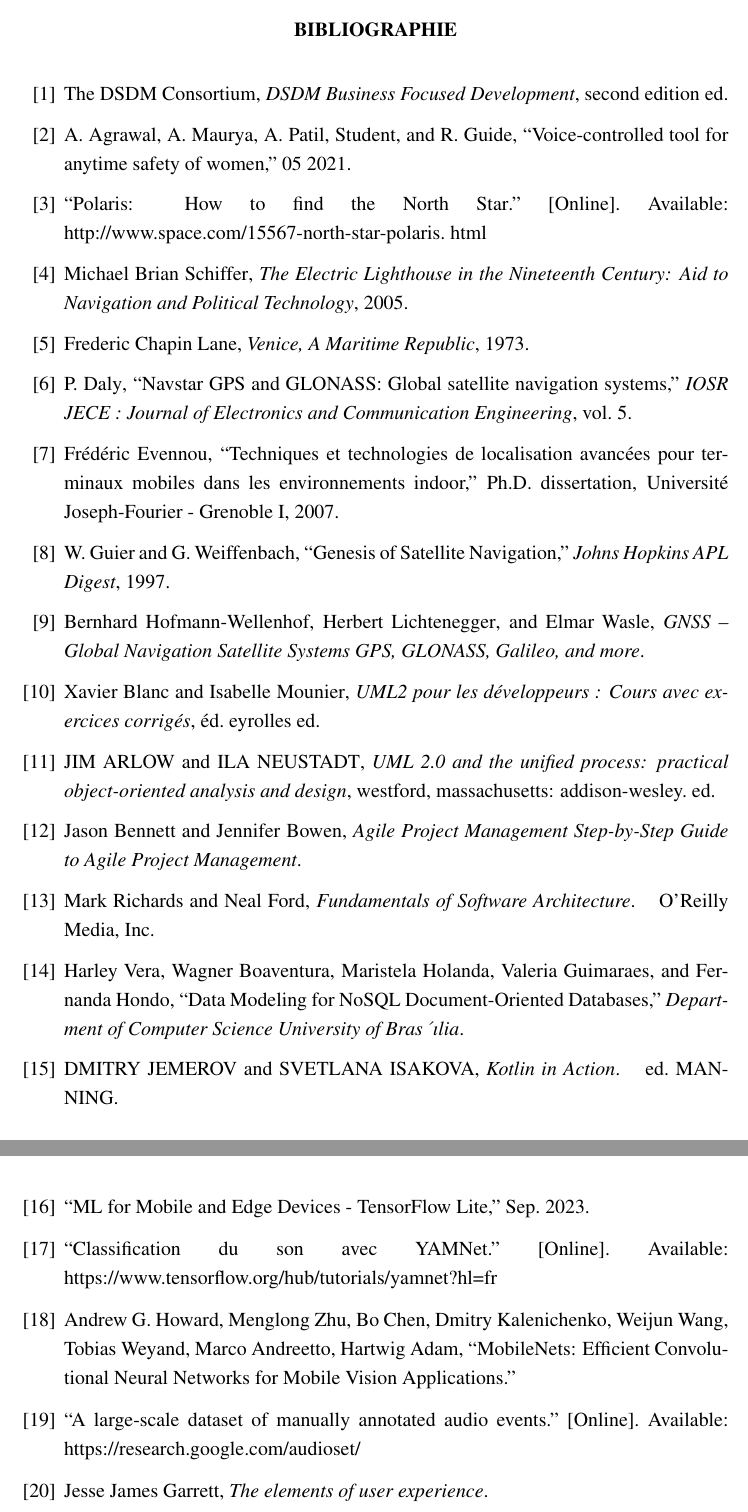
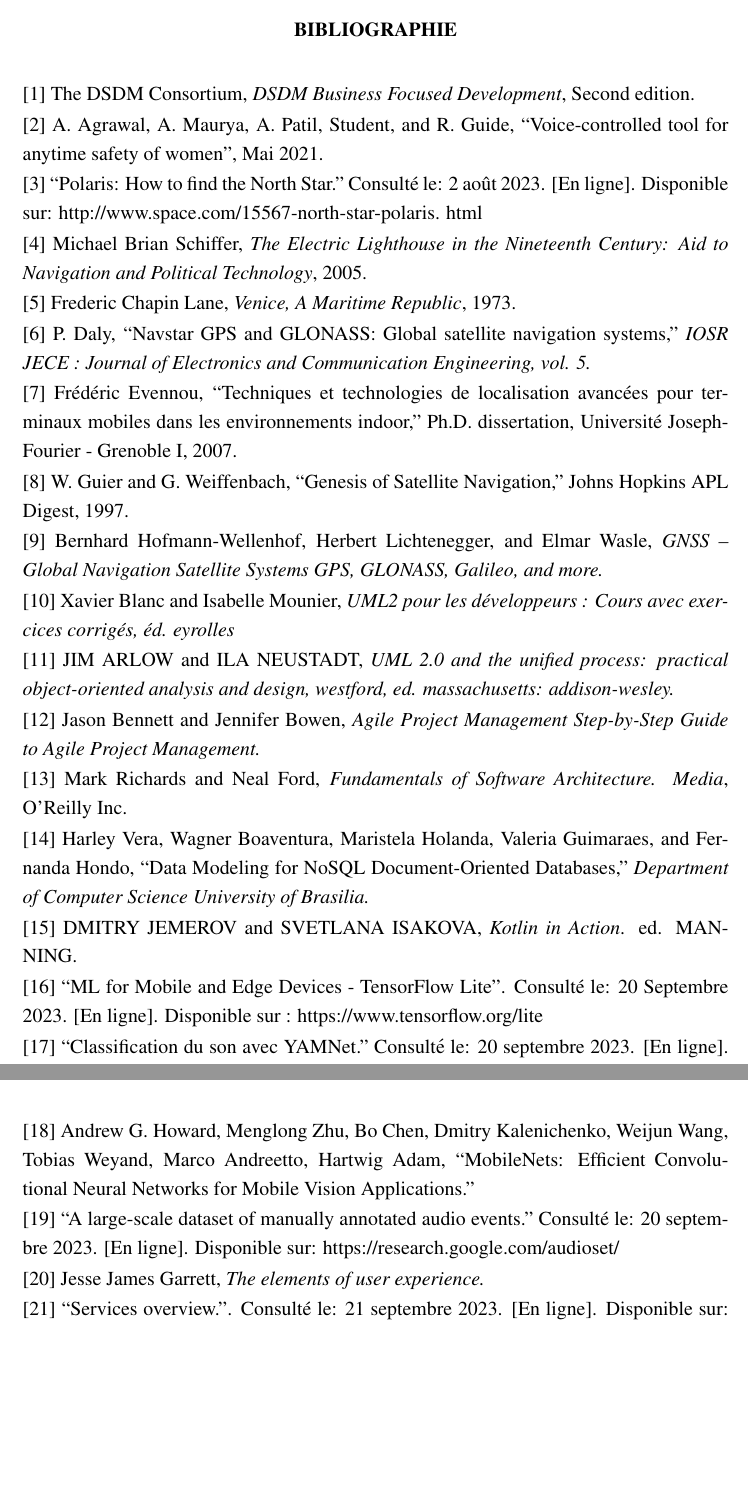
Before and after one commit to yveskalume/tfe, a LaTeX thesis (main.tex, which reads chapitres/bibliographie.tex): two parts of pages 79 and 80 of 80, joined at a grey line, cut so that both start at the same text, the shorter picture padded with empty space. Compiled offline with pdfLaTeX.

Commit message:
update bibliography

```diff
--- a/chapitres/bibliographie.tex
+++ b/chapitres/bibliographie.tex
@@ -1,4 +1,55 @@
-\renewcommand\bibname{BIBLIOGRAPHIE}
+\chapter*{BIBLIOGRAPHIE}
+\addcontentsline{toc}{chapter}{BIBLIOGRAPHIE}
+\justifying
 \large
-\bibliographystyle{IEEEtran}
-\bibliography{ref}
+\setlength{\parindent}{2.5em}
+
+\noindent [1] The DSDM Consortium, \textit{DSDM Business Focused Development}, Second edition.
+
+\noindent [2] A. Agrawal, A. Maurya, A. Patil, Student, and R. Guide, “Voice-controlled tool for
+anytime safety of women”, Mai 2021.
+
+\noindent [3] “Polaris: How to find the North Star.” Consulté le: 2 août 2023. [En ligne]. Disponible sur: http://www.space.com/15567-north-star-polaris. html
+
+\noindent [4] Michael Brian Schiffer, \textit{The Electric Lighthouse in the Nineteenth Century: Aid to	Navigation and Political Technology}, 2005.
+
+\noindent [5] Frederic Chapin Lane, \textit{Venice, A Maritime Republic}, 1973.
+
+\noindent [6] P. Daly, “Navstar GPS and GLONASS: Global satellite navigation systems,” \textit{IOSR
+	JECE : Journal of Electronics and Communication Engineering, vol. 5.}
+
+\noindent [7] Frédéric Evennou, “Techniques et technologies de localisation avancées pour terminaux mobiles dans les environnements indoor,” Ph.D. dissertation, Université
+Joseph-Fourier - Grenoble I, 2007.
+
+\noindent [8] W. Guier and G. Weiffenbach, “Genesis of Satellite Navigation,” Johns Hopkins APL
+Digest, 1997.
+
+\noindent [9] Bernhard Hofmann-Wellenhof, Herbert Lichtenegger, and Elmar Wasle, \textit{GNSS – Global Navigation Satellite Systems GPS, GLONASS, Galileo, and more.}
+
+\noindent [10] Xavier Blanc and Isabelle Mounier, \textit{UML2 pour les développeurs : Cours avec exercices corrigés, éd. eyrolles}
+
+\noindent [11] JIM ARLOW and ILA NEUSTADT, \textit{UML 2.0 and the unified process: practical
+	object-oriented analysis and design, westford, ed. massachusetts: addison-wesley.}
+
+\noindent [12] Jason Bennett and Jennifer Bowen, \textit{Agile Project Management Step-by-Step Guide to Agile Project Management.}
+
+\noindent [13] Mark Richards and Neal Ford, \textit{Fundamentals of Software Architecture. Media}, O’Reilly Inc.
+
+\noindent [14] Harley Vera, Wagner Boaventura, Maristela Holanda, Valeria Guimaraes, and Fer-
+nanda Hondo, “Data Modeling for NoSQL Document-Oriented Databases,” \textit{Department of Computer Science University of Brasilia.}
+
+\noindent [15] DMITRY JEMEROV and SVETLANA ISAKOVA, \textit{Kotlin in Action}. ed. MANNING.
+
+\noindent [16] “ML for Mobile and Edge Devices - TensorFlow Lite”. Consulté le: 20 Septembre 2023. [En ligne]. Disponible sur : https://www.tensorflow.org/lite
+
+\noindent [17] “Classification du son avec YAMNet.” Consulté le: 20 septembre 2023. [En ligne]. Disponible sur: https://www.tensorflow.org/hub/tutorials/yamnet?hl=fr
+
+\noindent [18] Andrew G. Howard, Menglong Zhu, Bo Chen, Dmitry Kalenichenko, Weijun Wang,
+Tobias Weyand, Marco Andreetto, Hartwig Adam, “MobileNets: Efficient Convolu-
+tional Neural Networks for Mobile Vision Applications.”
+
+\noindent [19] “A large-scale dataset of manually annotated audio events.” Consulté le: 20 septembre 2023. [En ligne]. Disponible sur: https://research.google.com/audioset/
+
+\noindent [20] Jesse James Garrett, \textit{The elements of user experience.}
+
+\noindent [21] “Services overview.”. Consulté le: 21 septembre 2023. [En ligne]. Disponible sur: https://developer.android.com/guide/components/services
```
Also changed, not shown: main.pdf, 4 other files.
